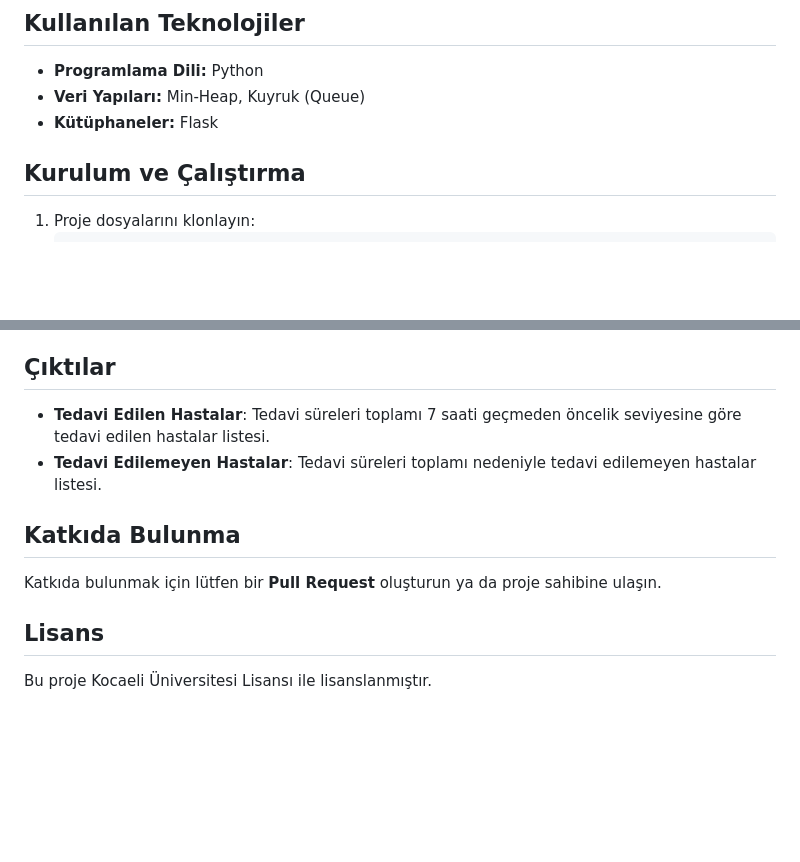
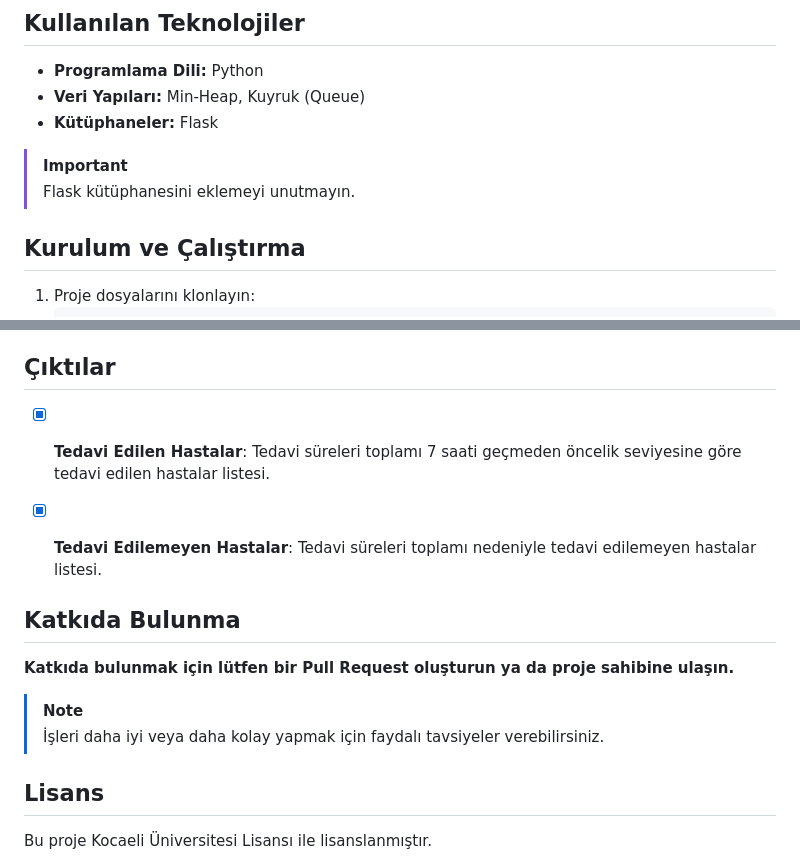
Before and after one commit to yusufozal/Hospital-Priority-Queue, a Markdown page: README.md, 2 parts joined by grey strips. GitHub-like rendering; blank space fills up the shorter version.

Commit message:
Update README.md
newww

````diff
--- a/README.md
+++ b/README.md
@@ -6,6 +6,11 @@ Bu proje, bir hastane acil servisinin hastaları tedavi önceliklerine göre sı
 - **Programlama Dili:** Python
 - **Veri Yapıları:** Min-Heap, Kuyruk (Queue)
 - **Kütüphaneler:** Flask
+
+> [!IMPORTANT]
+> Flask kütüphanesini eklemeyi unutmayın.
+
+
 ## Kurulum ve Çalıştırma
 1. Proje dosyalarını klonlayın:
    ```bash
@@ -69,13 +74,17 @@ Bu projede aşağıdaki adımlar izlenerek bir kod yapısı geliştirilecektir:
 4. **Raporlama**: Tedavi edilen ve edilemeyen hastaları raporlayan çıktılar yazılacak ve test edilecektir.
 
 ## Çıktılar
-- **Tedavi Edilen Hastalar**: Tedavi süreleri toplamı 7 saati geçmeden öncelik seviyesine göre tedavi edilen hastalar listesi.
-- **Tedavi Edilemeyen Hastalar**: Tedavi süreleri toplamı nedeniyle tedavi edilemeyen hastalar listesi.
+- [x] **Tedavi Edilen Hastalar**: Tedavi süreleri toplamı 7 saati geçmeden öncelik seviyesine göre tedavi edilen hastalar listesi.
+- [x] **Tedavi Edilemeyen Hastalar**: Tedavi süreleri toplamı nedeniyle tedavi edilemeyen hastalar listesi.
 
 
 
 ## Katkıda Bulunma
-Katkıda bulunmak için lütfen bir **Pull Request** oluşturun ya da proje sahibine ulaşın.
+**Katkıda bulunmak için lütfen bir **Pull Request** oluşturun ya da proje sahibine ulaşın.**
+
+> [!NOTE]
+> İşleri daha iyi veya daha kolay yapmak için faydalı tavsiyeler verebilirsiniz.
+
 
 ## Lisans
 Bu proje Kocaeli Üniversitesi Lisansı ile lisanslanmıştır.
````
